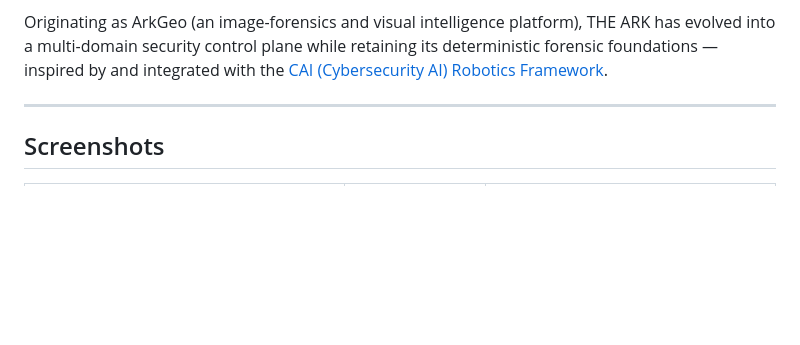
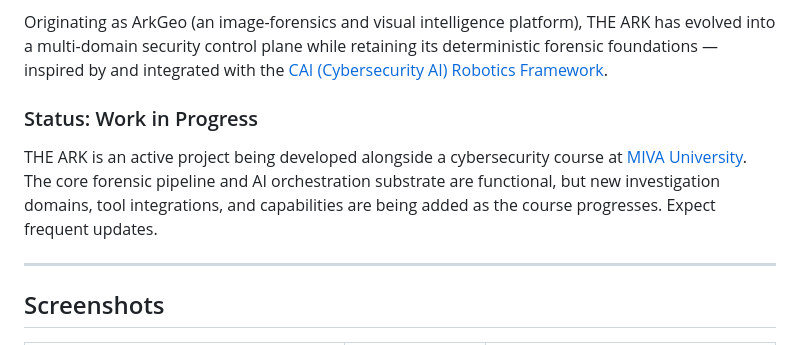
Before and after one commit to UncleT-cyber/Ark-Geo, a Markdown page: README.md, the part around the change. Rendered like a GitHub page; blank space fills up the shorter version.

Commit message:
docs: add work-in-progress status with MIVA University context

```diff
--- a/README.md
+++ b/README.md
@@ -22,6 +22,13 @@ Originating as ArkGeo (an image-forensics and visual intelligence platform), THE
 into a multi-domain security control plane while retaining its deterministic forensic foundations —
 inspired by and integrated with the
 [CAI (Cybersecurity AI) Robotics Framework](https://github.com/0x4rn0s/CAI).
+
+### Status: Work in Progress
+
+THE ARK is an active project being developed alongside a cybersecurity course at
+[MIVA University](https://www.miva.university). The core forensic pipeline and AI orchestration
+substrate are functional, but new investigation domains, tool integrations, and capabilities are
+being added as the course progresses. Expect frequent updates.
 
 ---
 
```
